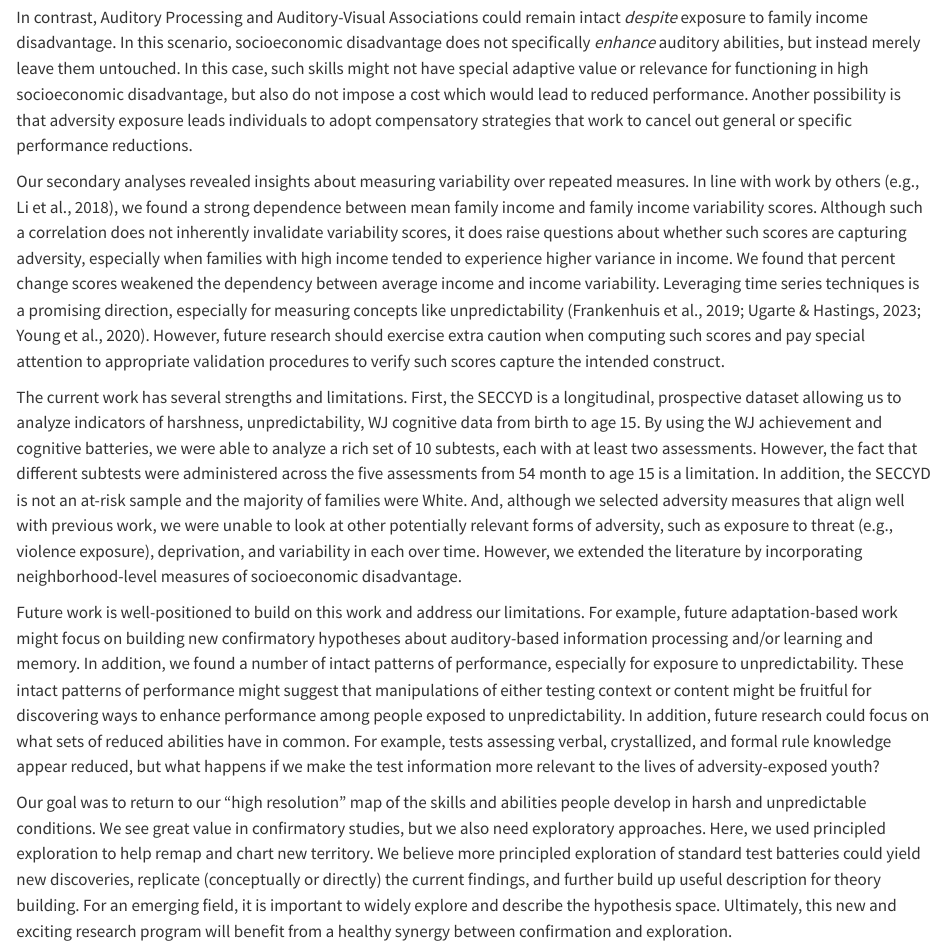
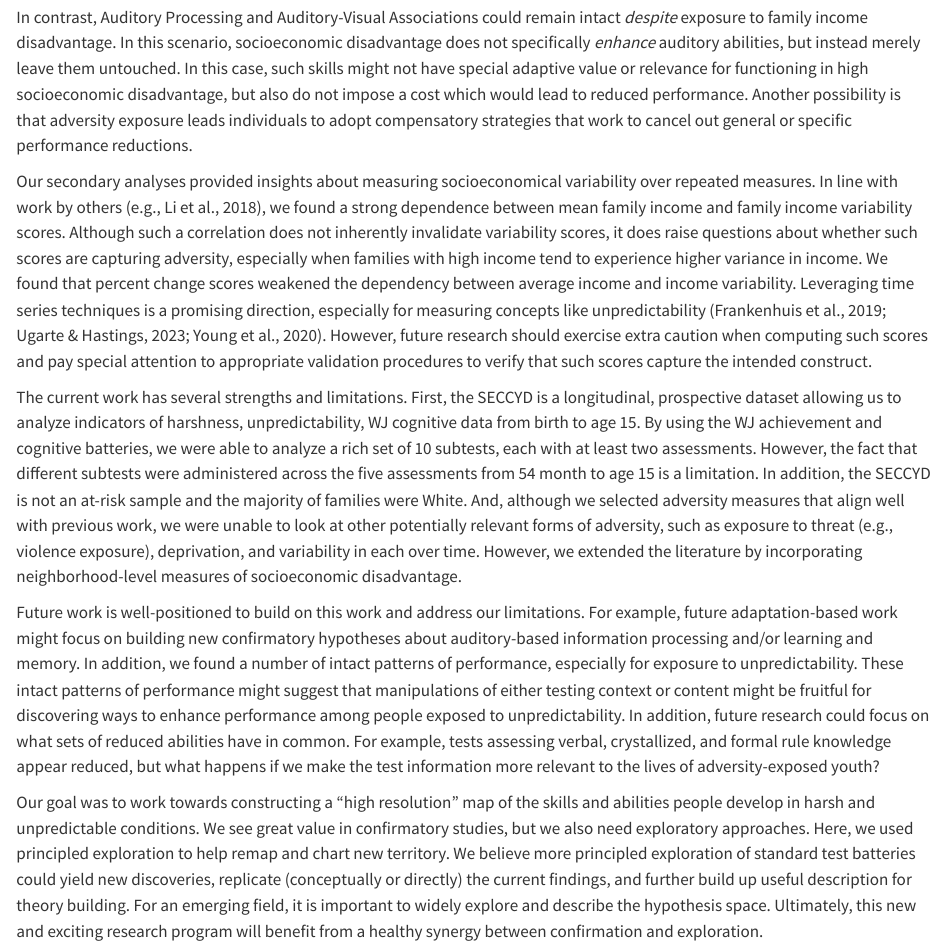
Before and after one commit to ethan-young/seccyd-wj-subtests, a Quarto document (manuscript/README.qmd): the page in a window 1100 px wide, from 16710 px down. Rendered offline with R 4.5, knitr and Pandoc in place of Quarto, with nearby package versions; drawn as R Markdown's standard HTML page in place of the format the file asks for; some code elsewhere in the file could not run offline.

Commit message:
finished feedback

```diff
--- a/manuscript/README.qmd
+++ b/manuscript/README.qmd
@@ -1246,21 +1246,21 @@ In this case, such skills might not have special adaptive
 value or relevance for functioning in high socioeconomic disadvantage,
 but also do not impose a cost which would lead to reduced performance. Another possibility is that
 adversity exposure leads individuals to adopt compensatory strategies
-that work to cancel out general or specific performance reductions. <!-- This paragraph and the one above it need more work. I've rewritten in an attempt to make it more clear, but I still think the edited version is too complicated.-->
+that work to cancel out general or specific performance reductions. <!-- This paragraph and the one above it need more work. I've rewritten in an attempt to make it more clear, but I still think the edited version is too complicated. Perhaps we can chat about how to phrase it more clearly early next week.-->
 
-Our secondary analyses revealed insights about measuring variability
+Our secondary analyses provided insights about measuring socioeconomical variability
 over repeated measures. In line with work by others [e.g., @li2018], we
 found a strong dependence between mean family income and family income
 variability scores. Although such a correlation does not inherently
 invalidate variability scores, it does raise questions about whether
 such scores are capturing adversity, especially when families with high
-income tended to experience higher variance in income. We found that
+income tend to experience higher variance in income. We found that
 percent change scores weakened the dependency between average income and
 income variability. Leveraging time series techniques is a promising
 direction, especially for measuring concepts like unpredictability
 [@frankenhuis2019a; @young2020; @ugarte2023]. However, future research
 should exercise extra caution when computing such scores and pay special
-attention to appropriate validation procedures to verify such scores
+attention to appropriate validation procedures to verify that such scores
 capture the intended construct.
 
 The current work has several strengths and limitations. First, the
@@ -1292,7 +1292,7 @@ assessing verbal, crystallized, and formal rule knowledge appear
 reduced, but what happens if we make the test information more relevant
 to the lives of adversity-exposed youth?
 
-Our goal was to return to our "high resolution" map of the skills and
+Our goal was to work towards constructing a "high resolution" map of the skills and
 abilities people develop in harsh and unpredictable conditions. We see
 great value in confirmatory studies, but we also need exploratory
 approaches. Here, we used principled exploration to help remap and chart
```
